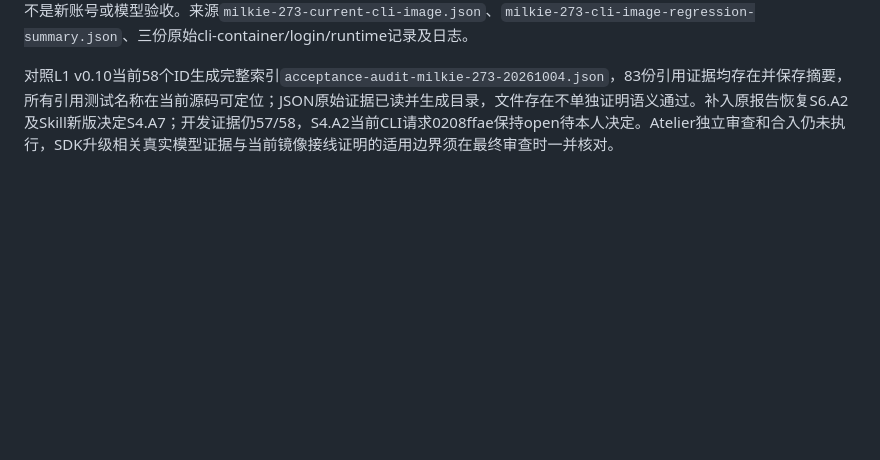
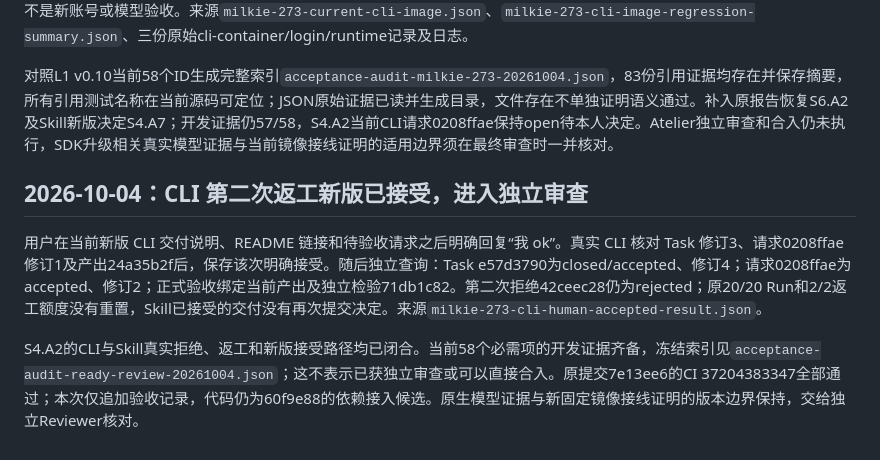
Before and after one commit to xforce-io/atelier, a Markdown page: docs/implementation/1-first-team-delivery.md, the part around the change. GitHub-like rendering; blank space fills up the shorter version.

Commit message:
docs: 记录 CLI 返工新版接受与完整验收证据

```diff
--- a/docs/implementation/1-first-team-delivery.md
+++ b/docs/implementation/1-first-team-delivery.md
@@ -906,3 +906,9 @@ CLI从最新第二次人类拒绝的原投递f707abb1恢复，原负责人953f4b
 当前生产镜像派生的实际Docker接线检查三项通过：受控工具/挂载/资源归属、Pi与Grok登录的TTY和代次/取消回收、服务投递及跨Run/Task会话/停服资源回收。SDK、核心、SQLite、Docker及私有通道为真实实现，CLI/登录响应明确为协议夹具，不是新账号或模型验收。来源`milkie-273-current-cli-image.json`、`milkie-273-cli-image-regression-summary.json`、三份原始cli-container/login/runtime记录及日志。
 
 对照L1 v0.10当前58个ID生成完整索引`acceptance-audit-milkie-273-20261004.json`，83份引用证据均存在并保存摘要，所有引用测试名称在当前源码可定位；JSON原始证据已读并生成目录，文件存在不单独证明语义通过。补入原报告恢复S6.A2及Skill新版决定S4.A7；开发证据仍57/58，S4.A2当前CLI请求0208ffae保持open待本人决定。Atelier独立审查和合入仍未执行，SDK升级相关真实模型证据与当前镜像接线证明的适用边界须在最终审查时一并核对。
+
+## 2026-10-04：CLI 第二次返工新版已接受，进入独立审查
+
+用户在当前新版 CLI 交付说明、README 链接和待验收请求之后明确回复“我 ok”。真实 CLI 核对 Task 修订3、请求0208ffae修订1及产出24a35b2f后，保存该次明确接受。随后独立查询：Task e57d3790为closed/accepted、修订4；请求0208ffae为accepted、修订2；正式验收绑定当前产出及独立检验71db1c82。第二次拒绝42ceec28仍为rejected；原20/20 Run和2/2返工额度没有重置，Skill已接受的交付没有再次提交决定。来源`milkie-273-cli-human-accepted-result.json`。
+
+S4.A2的CLI与Skill真实拒绝、返工和新版接受路径均已闭合。当前58个必需项的开发证据齐备，冻结索引见`acceptance-audit-ready-review-20261004.json`；这不表示已获独立审查或可以直接合入。原提交7e13ee6的CI 37204383347全部通过；本次仅追加验收记录，代码仍为60f9e88的依赖接入候选。原生模型证据与新固定镜像接线证明的版本边界保持，交给独立Reviewer核对。
```
